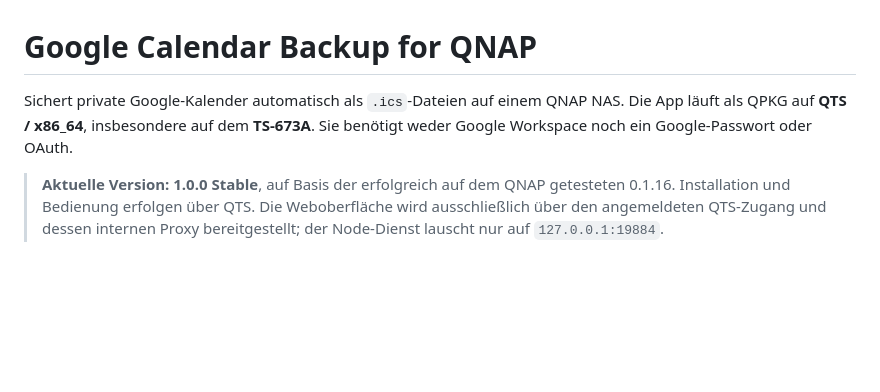
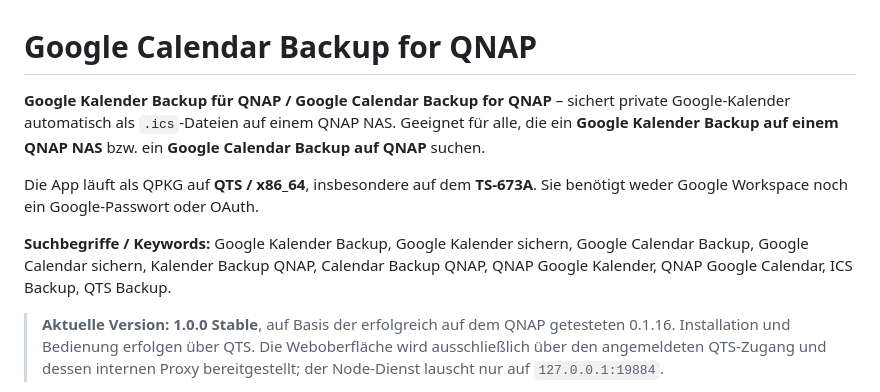
Before and after one commit to kulmi84/Google-Calendar-Backup-for-QNAP, a Markdown page: README.md, the part around the change. Rendered like a GitHub page; blank space fills up the shorter version.

Commit message:
Improve German and English search discoverability

```diff
--- a/README.md
+++ b/README.md
@@ -1,6 +1,10 @@
 # Google Calendar Backup for QNAP
 
-Sichert private Google-Kalender automatisch als `.ics`-Dateien auf einem QNAP NAS. Die App läuft als QPKG auf **QTS / x86_64**, insbesondere auf dem **TS-673A**. Sie benötigt weder Google Workspace noch ein Google-Passwort oder OAuth.
+**Google Kalender Backup für QNAP / Google Calendar Backup for QNAP** – sichert private Google-Kalender automatisch als `.ics`-Dateien auf einem QNAP NAS. Geeignet für alle, die ein **Google Kalender Backup auf einem QNAP NAS** bzw. ein **Google Calendar Backup auf QNAP** suchen.
+
+Die App läuft als QPKG auf **QTS / x86_64**, insbesondere auf dem **TS-673A**. Sie benötigt weder Google Workspace noch ein Google-Passwort oder OAuth.
+
+**Suchbegriffe / Keywords:** Google Kalender Backup, Google Kalender sichern, Google Calendar Backup, Google Calendar sichern, Kalender Backup QNAP, Calendar Backup QNAP, QNAP Google Kalender, QNAP Google Calendar, ICS Backup, QTS Backup.
 
 > **Aktuelle Version: 1.0.0 Stable**, auf Basis der erfolgreich auf dem QNAP getesteten 0.1.16. Installation und Bedienung erfolgen über QTS. Die Weboberfläche wird ausschließlich über den angemeldeten QTS-Zugang und dessen internen Proxy bereitgestellt; der Node-Dienst lauscht nur auf `127.0.0.1:19884`.
 
```
